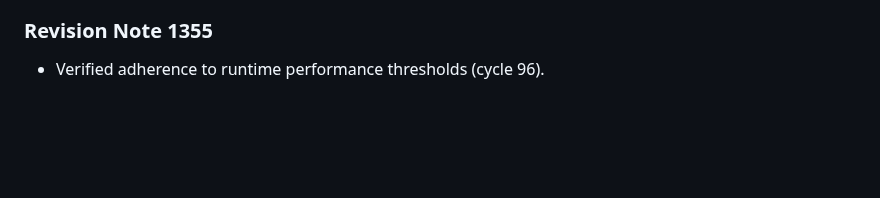
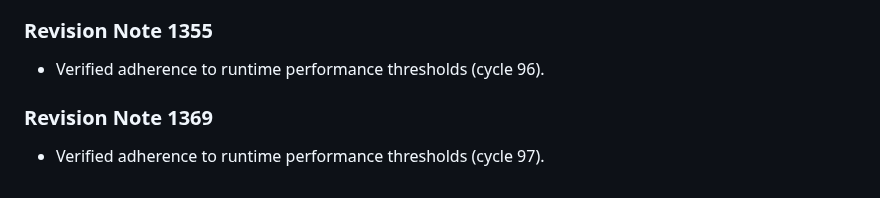
Before and after one commit to anonymousgrouphp-collab/meteor-madness-simulator-by-team-cosmic, a Markdown page: docs/physics/aerodynamic_drag_hypervelocity.md, the part around the change. GitHub-like rendering; blank space fills up the shorter version.

Commit message:
docs(docs): update benchmark notes in aerodynamic_drag_hypervelocity.md (rev 1369)

```diff
--- a/docs/physics/aerodynamic_drag_hypervelocity.md
+++ b/docs/physics/aerodynamic_drag_hypervelocity.md
@@ -459,3 +459,7 @@ Derived for non-spherical impactors undergoing dynamic stagnation ablation.
 
 ### Revision Note 1355
 - Verified adherence to runtime performance thresholds (cycle 96).
+
+
+### Revision Note 1369
+- Verified adherence to runtime performance thresholds (cycle 97).
```
